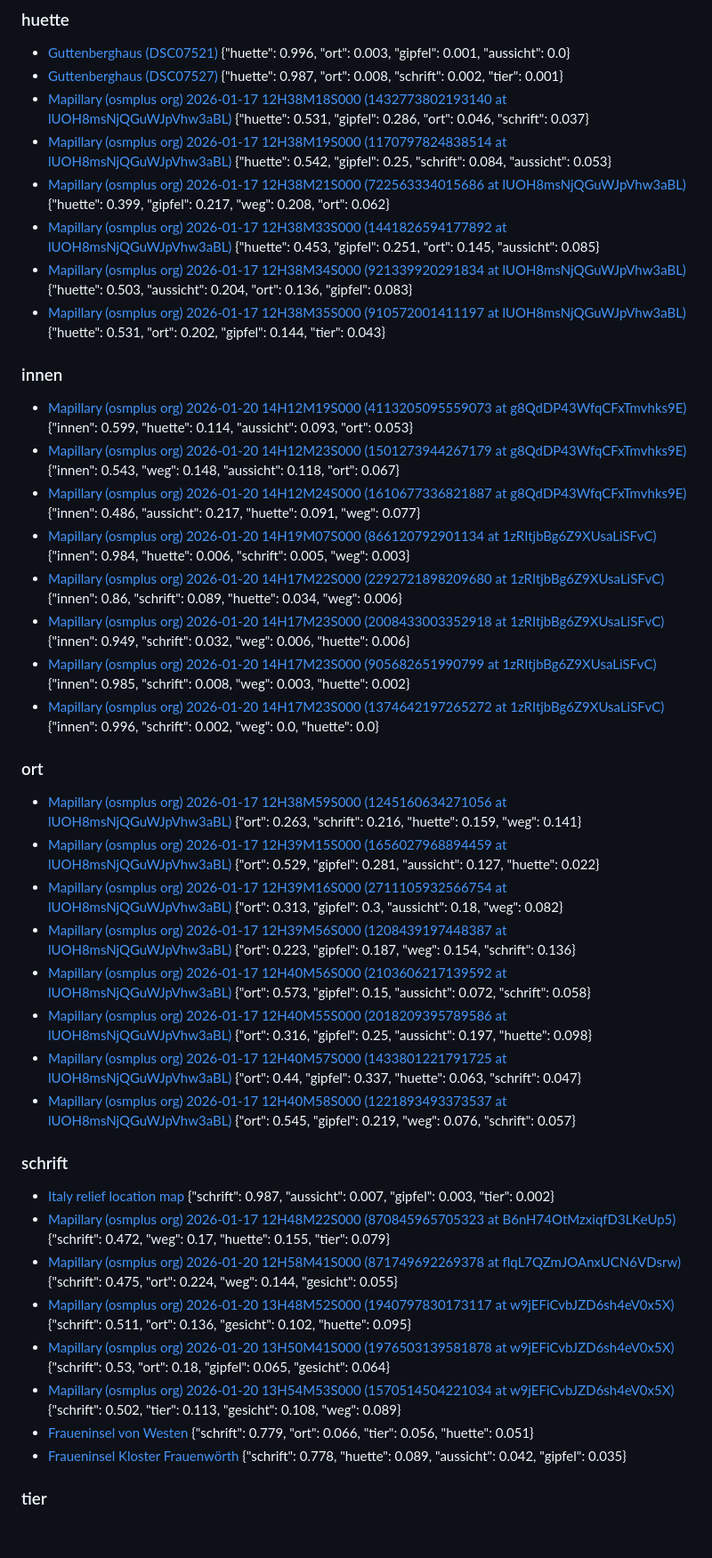
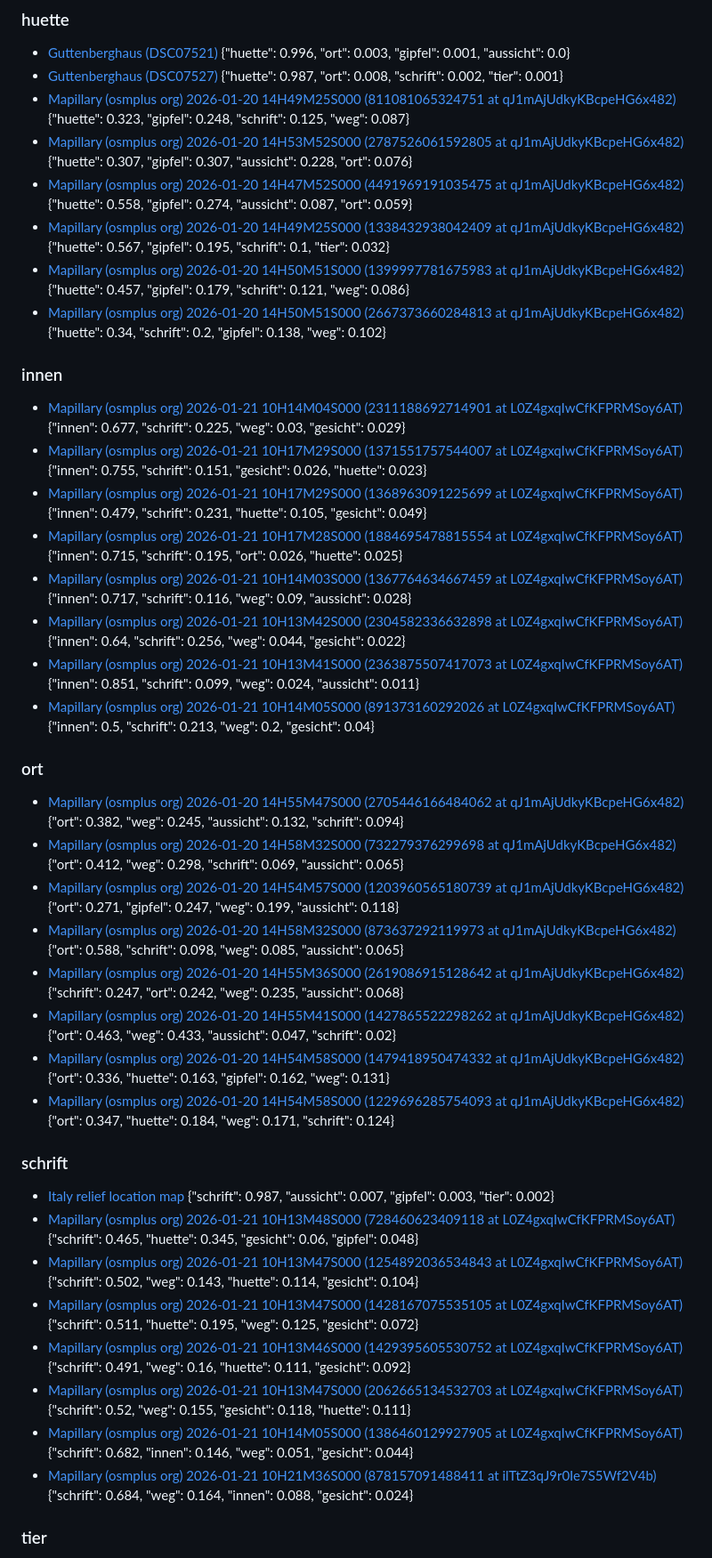
Before and after one commit to aktivvereinquerfeldein/gipfelbuch, a Markdown page: daten/fotos/Salzburg.md, the part around one of its changes. Shown at 89% size. GitHub-like rendering; blank space fills up the shorter version.

Commit message:
Fotos prüfen: Bericht 2026-11-10

```diff
--- a/daten/fotos/Salzburg.md
+++ b/daten/fotos/Salzburg.md
@@ -49,45 +50,45 @@
 
 - [Guttenberghaus (DSC07521)](https://commons.wikimedia.org/wiki/File:Guttenberghaus_(DSC07521).jpg)  {"huette": 0.996, "ort": 0.003, "gipfel": 0.001, "aussicht": 0.0}
 - [Guttenberghaus (DSC07527)](https://commons.wikimedia.org/wiki/File:Guttenberghaus_(DSC07527).jpg)  {"huette": 0.987, "ort": 0.008, "schrift": 0.002, "tier": 0.001}
-- [Mapillary (osmplus org) 2026-01-17 12H38M18S000 (1432773802193140 at lUOH8msNjQGuWJpVhw3aBL)](https://commons.wikimedia.org/wiki/File:Mapillary_(osmplus_org)_2026-01-17_12H38M18S000_(1432773802193140_at_lUOH8msNjQGuWJpVhw3aBL).jpg)  {"huette": 0.531, "gipfel": 0.286, "ort": 0.046, "schrift": 0.037}
-- [Mapillary (osmplus org) 2026-01-17 12H38M19S000 (1170797824838514 at lUOH8msNjQGuWJpVhw3aBL)](https://commons.wikimedia.org/wiki/File:Mapillary_(osmplus_org)_2026-01-17_12H38M19S000_(1170797824838514_at_lUOH8msNjQGuWJpVhw3aBL).jpg)  {"huette": 0.542, "gipfel": 0.25, "schrift": 0.084, "aussicht": 0.053}
-- [Mapillary (osmplus org) 2026-01-17 12H38M21S000 (722563334015686 at lUOH8msNjQGuWJpVhw3aBL)](https://commons.wikimedia.org/wiki/File:Mapillary_(osmplus_org)_2026-01-17_12H38M21S000_(722563334015686_at_lUOH8msNjQGuWJpVhw3aBL).jpg)  {"huette": 0.399, "gipfel": 0.217, "weg": 0.208, "ort": 0.062}
-- [Mapillary (osmplus org) 2026-01-17 12H38M33S000 (1441826594177892 at lUOH8msNjQGuWJpVhw3aBL)](https://commons.wikimedia.org/wiki/File:Mapillary_(osmplus_org)_2026-01-17_12H38M33S000_(1441826594177892_at_lUOH8msNjQGuWJpVhw3aBL).jpg)  {"huette": 0.453, "gipfel": 0.251, "ort": 0.145, "aussicht": 0.085}
-- [Mapillary (osmplus org) 2026-01-17 12H38M34S000 (921339920291834 at lUOH8msNjQGuWJpVhw3aBL)](https://commons.wikimedia.org/wiki/File:Mapillary_(osmplus_org)_2026-01-17_12H38M34S000_(921339920291834_at_lUOH8msNjQGuWJpVhw3aBL).jpg)  {"huette": 0.503, "aussicht": 0.204, "ort": 0.136, "gipfel": 0.083}
-- [Mapillary (osmplus org) 2026-01-17 12H38M35S000 (910572001411197 at lUOH8msNjQGuWJpVhw3aBL)](https://commons.wikimedia.org/wiki/File:Mapillary_(osmplus_org)_2026-01-17_12H38M35S000_(910572001411197_at_lUOH8msNjQGuWJpVhw3aBL).jpg)  {"huette": 0.531, "ort": 0.202, "gipfel": 0.144, "tier": 0.043}
+- [Mapillary (osmplus org) 2026-01-20 14H49M25S000 (811081065324751 at qJ1mAjUdkyKBcpeHG6x482)](https://commons.wikimedia.org/wiki/File:Mapillary_(osmplus_org)_2026-01-20_14H49M25S000_(811081065324751_at_qJ1mAjUdkyKBcpeHG6x482).jpg)  {"huette": 0.323, "gipfel": 0.248, "schrift": 0.125, "weg": 0.087}
+- [Mapillary (osmplus org) 2026-01-20 14H53M52S000 (2787526061592805 at qJ1mAjUdkyKBcpeHG6x482)](https://commons.wikimedia.org/wiki/File:Mapillary_(osmplus_org)_2026-01-20_14H53M52S000_(2787526061592805_at_qJ1mAjUdkyKBcpeHG6x482).jpg)  {"huette": 0.307, "gipfel": 0.307, "aussicht": 0.228, "ort": 0.076}
+- [Mapillary (osmplus org) 2026-01-20 14H47M52S000 (4491969191035475 at qJ1mAjUdkyKBcpeHG6x482)](https://commons.wikimedia.org/wiki/File:Mapillary_(osmplus_org)_2026-01-20_14H47M52S000_(4491969191035475_at_qJ1mAjUdkyKBcpeHG6x482).jpg)  {"huette": 0.558, "gipfel": 0.274, "aussicht": 0.087, "ort": 0.059}
+- [Mapillary (osmplus org) 2026-01-20 14H49M25S000 (1338432938042409 at qJ1mAjUdkyKBcpeHG6x482)](https://commons.wikimedia.org/wiki/File:Mapillary_(osmplus_org)_2026-01-20_14H49M25S000_(1338432938042409_at_qJ1mAjUdkyKBcpeHG6x482).jpg)  {"huette": 0.567, "gipfel": 0.195, "schrift": 0.1, "tier": 0.032}
+- [Mapillary (osmplus org) 2026-01-20 14H50M51S000 (1399997781675983 at qJ1mAjUdkyKBcpeHG6x482)](https://commons.wikimedia.org/wiki/File:Mapillary_(osmplus_org)_2026-01-20_14H50M51S000_(1399997781675983_at_qJ1mAjUdkyKBcpeHG6x482).jpg)  {"huette": 0.457, "gipfel": 0.179, "schrift": 0.121, "weg": 0.086}
+- [Mapillary (osmplus org) 2026-01-20 14H50M51S000 (2667373660284813 at qJ1mAjUdkyKBcpeHG6x482)](https://commons.wikimedia.org/wiki/File:Mapillary_(osmplus_org)_2026-01-20_14H50M51S000_(2667373660284813_at_qJ1mAjUdkyKBcpeHG6x482).jpg)  {"huette": 0.34, "schrift": 0.2, "gipfel": 0.138, "weg": 0.102}
 
 ### innen
 
-- [Mapillary (osmplus org) 2026-01-20 14H12M19S000 (4113205095559073 at g8QdDP43WfqCFxTmvhks9E)](https://commons.wikimedia.org/wiki/File:Mapillary_(osmplus_org)_2026-01-20_14H12M19S000_(4113205095559073_at_g8QdDP43WfqCFxTmvhks9E).jpg)  {"innen": 0.599, "huette": 0.114, "aussicht": 0.093, "ort": 0.053}
-- [Mapillary (osmplus org) 2026-01-20 14H12M23S000 (1501273944267179 at g8QdDP43WfqCFxTmvhks9E)](https://commons.wikimedia.org/wiki/File:Mapillary_(osmplus_org)_2026-01-20_14H12M23S000_(1501273944267179_at_g8QdDP43WfqCFxTmvhks9E).jpg)  {"innen": 0.543, "weg": 0.148, "aussicht": 0.118, "ort": 0.067}
-- [Mapillary (osmplus org) 2026-01-20 14H12M24S000 (1610677336821887 at g8QdDP43WfqCFxTmvhks9E)](https://commons.wikimedia.org/wiki/File:Mapillary_(osmplus_org)_2026-01-20_14H12M24S000_(1610677336821887_at_g8QdDP43WfqCFxTmvhks9E).jpg)  {"innen": 0.486, "aussicht": 0.217, "huette": 0.091, "weg": 0.077}
-- [Mapillary (osmplus org) 2026-01-20 14H19M07S000 (866120792901134 at 1zRItjbBg6Z9XUsaLiSFvC)](https://commons.wikimedia.org/wiki/File:Mapillary_(osmplus_org)_2026-01-20_14H19M07S000_(866120792901134_at_1zRItjbBg6Z9XUsaLiSFvC).jpg)  {"innen": 0.984, "huette": 0.006, "schrift": 0.005, "weg": 0.003}
-- [Mapillary (osmplus org) 2026-01-20 14H17M22S000 (2292721898209680 at 1zRItjbBg6Z9XUsaLiSFvC)](https://commons.wikimedia.org/wiki/File:Mapillary_(osmplus_org)_2026-01-20_14H17M22S000_(2292721898209680_at_1zRItjbBg6Z9XUsaLiSFvC).jpg)  {"innen": 0.86, "schrift": 0.089, "huette": 0.034, "weg": 0.006}
-- [Mapillary (osmplus org) 2026-01-20 14H17M23S000 (2008433003352918 at 1zRItjbBg6Z9XUsaLiSFvC)](https://commons.wikimedia.org/wiki/File:Mapillary_(osmplus_org)_2026-01-20_14H17M23S000_(2008433003352918_at_1zRItjbBg6Z9XUsaLiSFvC).jpg)  {"innen": 0.949, "schrift": 0.032, "weg": 0.006, "huette": 0.006}
-- [Mapillary (osmplus org) 2026-01-20 14H17M23S000 (905682651990799 at 1zRItjbBg6Z9XUsaLiSFvC)](https://commons.wikimedia.org/wiki/File:Mapillary_(osmplus_org)_2026-01-20_14H17M23S000_(905682651990799_at_1zRItjbBg6Z9XUsaLiSFvC).jpg)  {"innen": 0.985, "schrift": 0.008, "weg": 0.003, "huette": 0.002}
-- [Mapillary (osmplus org) 2026-01-20 14H17M23S000 (1374642197265272 at 1zRItjbBg6Z9XUsaLiSFvC)](https://commons.wikimedia.org/wiki/File:Mapillary_(osmplus_org)_2026-01-20_14H17M23S000_(1374642197265272_at_1zRItjbBg6Z9XUsaLiSFvC).jpg)  {"innen": 0.996, "schrift": 0.002, "weg": 0.0, "huette": 0.0}
+- [Mapillary (osmplus org) 2026-01-21 10H14M04S000 (2311188692714901 at L0Z4gxqIwCfKFPRMSoy6AT)](https://commons.wikimedia.org/wiki/File:Mapillary_(osmplus_org)_2026-01-21_10H14M04S000_(2311188692714901_at_L0Z4gxqIwCfKFPRMSoy6AT).jpg)  {"innen": 0.677, "schrift": 0.225, "weg": 0.03, "gesicht": 0.029}
+- [Mapillary (osmplus org) 2026-01-21 10H17M29S000 (1371551757544007 at L0Z4gxqIwCfKFPRMSoy6AT)](https://commons.wikimedia.org/wiki/File:Mapillary_(osmplus_org)_2026-01-21_10H17M29S000_(1371551757544007_at_L0Z4gxqIwCfKFPRMSoy6AT).jpg)  {"innen": 0.755, "schrift": 0.151, "gesicht": 0.026, "huette": 0.023}
+- [Mapillary (osmplus org) 2026-01-21 10H17M29S000 (1368963091225699 at L0Z4gxqIwCfKFPRMSoy6AT)](https://commons.wikimedia.org/wiki/File:Mapillary_(osmplus_org)_2026-01-21_10H17M29S000_(1368963091225699_at_L0Z4gxqIwCfKFPRMSoy6AT).jpg)  {"innen": 0.479, "schrift": 0.231, "huette": 0.105, "gesicht": 0.049}
+- [Mapillary (osmplus org) 2026-01-21 10H17M28S000 (1884695478815554 at L0Z4gxqIwCfKFPRMSoy6AT)](https://commons.wikimedia.org/wiki/File:Mapillary_(osmplus_org)_2026-01-21_10H17M28S000_(1884695478815554_at_L0Z4gxqIwCfKFPRMSoy6AT).jpg)  {"innen": 0.715, "schrift": 0.195, "ort": 0.026, "huette": 0.025}
+- [Mapillary (osmplus org) 2026-01-21 10H14M03S000 (1367764634667459 at L0Z4gxqIwCfKFPRMSoy6AT)](https://commons.wikimedia.org/wiki/File:Mapillary_(osmplus_org)_2026-01-21_10H14M03S000_(1367764634667459_at_L0Z4gxqIwCfKFPRMSoy6AT).jpg)  {"innen": 0.717, "schrift": 0.116, "weg": 0.09, "aussicht": 0.028}
+- [Mapillary (osmplus org) 2026-01-21 10H13M42S000 (2304582336632898 at L0Z4gxqIwCfKFPRMSoy6AT)](https://commons.wikimedia.org/wiki/File:Mapillary_(osmplus_org)_2026-01-21_10H13M42S000_(2304582336632898_at_L0Z4gxqIwCfKFPRMSoy6AT).jpg)  {"innen": 0.64, "schrift": 0.256, "weg": 0.044, "gesicht": 0.022}
+- [Mapillary (osmplus org) 2026-01-21 10H13M41S000 (2363875507417073 at L0Z4gxqIwCfKFPRMSoy6AT)](https://commons.wikimedia.org/wiki/File:Mapillary_(osmplus_org)_2026-01-21_10H13M41S000_(2363875507417073_at_L0Z4gxqIwCfKFPRMSoy6AT).jpg)  {"innen": 0.851, "schrift": 0.099, "weg": 0.024, "aussicht": 0.011}
+- [Mapillary (osmplus org) 2026-01-21 10H14M05S000 (891373160292026 at L0Z4gxqIwCfKFPRMSoy6AT)](https://commons.wikimedia.org/wiki/File:Mapillary_(osmplus_org)_2026-01-21_10H14M05S000_(891373160292026_at_L0Z4gxqIwCfKFPRMSoy6AT).jpg)  {"innen": 0.5, "schrift": 0.213, "weg": 0.2, "gesicht": 0.04}
 
 ### ort
 
-- [Mapillary (osmplus org) 2026-01-17 12H38M59S000 (1245160634271056 at lUOH8msNjQGuWJpVhw3aBL)](https://commons.wikimedia.org/wiki/File:Mapillary_(osmplus_org)_2026-01-17_12H38M59S000_(1245160634271056_at_lUOH8msNjQGuWJpVhw3aBL).jpg)  {"ort": 0.263, "schrift": 0.216, "huette": 0.159, "weg": 0.141}
-- [Mapillary (osmplus org) 2026-01-17 12H39M15S000 (1656027968894459 at lUOH8msNjQGuWJpVhw3aBL)](https://commons.wikimedia.org/wiki/File:Mapillary_(osmplus_org)_2026-01-17_12H39M15S000_(1656027968894459_at_lUOH8msNjQGuWJpVhw3aBL).jpg)  {"ort": 0.529, "gipfel": 0.281, "aussicht": 0.127, "huette": 0.022}
-- [Mapillary (osmplus org) 2026-01-17 12H39M16S000 (2711105932566754 at lUOH8msNjQGuWJpVhw3aBL)](https://commons.wikimedia.org/wiki/File:Mapillary_(osmplus_org)_2026-01-17_12H39M16S000_(2711105932566754_at_lUOH8msNjQGuWJpVhw3aBL).jpg)  {"ort": 0.313, "gipfel": 0.3, "aussicht": 0.18, "weg": 0.082}
-- [Mapillary (osmplus org) 2026-01-17 12H39M56S000 (1208439197448387 at lUOH8msNjQGuWJpVhw3aBL)](https://commons.wikimedia.org/wiki/File:Mapillary_(osmplus_org)_2026-01-17_12H39M56S000_(1208439197448387_at_lUOH8msNjQGuWJpVhw3aBL).jpg)  {"ort": 0.223, "gipfel": 0.187, "weg": 0.154, "schrift": 0.136}
-- [Mapillary (osmplus org) 2026-01-17 12H40M56S000 (2103606217139592 at lUOH8msNjQGuWJpVhw3aBL)](https://commons.wikimedia.org/wiki/File:Mapillary_(osmplus_org)_2026-01-17_12H40M56S000_(2103606217139592_at_lUOH8msNjQGuWJpVhw3aBL).jpg)  {"ort": 0.573, "gipfel": 0.15, "aussicht": 0.072, "schrift": 0.058}
-- [Mapillary (osmplus org) 2026-01-17 12H40M55S000 (2018209395789586 at lUOH8msNjQGuWJpVhw3aBL)](https://commons.wikimedia.org/wiki/File:Mapillary_(osmplus_org)_2026-01-17_12H40M55S000_(2018209395789586_at_lUOH8msNjQGuWJpVhw3aBL).jpg)  {"ort": 0.316, "gipfel": 0.25, "aussicht": 0.197, "huette": 0.098}
-- [Mapillary (osmplus org) 2026-01-17 12H40M57S000 (1433801221791725 at lUOH8msNjQGuWJpVhw3aBL)](https://commons.wikimedia.org/wiki/File:Mapillary_(osmplus_org)_2026-01-17_12H40M57S000_(1433801221791725_at_lUOH8msNjQGuWJpVhw3aBL).jpg)  {"ort": 0.44, "gipfel": 0.337, "huette": 0.063, "schrift": 0.047}
-- [Mapillary (osmplus org) 2026-01-17 12H40M58S000 (1221893493373537 at lUOH8msNjQGuWJpVhw3aBL)](https://commons.wikimedia.org/wiki/File:Mapillary_(osmplus_org)_2026-01-17_12H40M58S000_(1221893493373537_at_lUOH8msNjQGuWJpVhw3aBL).jpg)  {"ort": 0.545, "gipfel": 0.219, "weg": 0.076, "schrift": 0.057}
+- [Mapillary (osmplus org) 2026-01-20 14H55M47S000 (2705446166484062 at qJ1mAjUdkyKBcpeHG6x482)](https://commons.wikimedia.org/wiki/File:Mapillary_(osmplus_org)_2026-01-20_14H55M47S000_(2705446166484062_at_qJ1mAjUdkyKBcpeHG6x482).jpg)  {"ort": 0.382, "weg": 0.245, "aussicht": 0.132, "schrift": 0.094}
+- [Mapillary (osmplus org) 2026-01-20 14H58M32S000 (732279376299698 at qJ1mAjUdkyKBcpeHG6x482)](https://commons.wikimedia.org/wiki/File:Mapillary_(osmplus_org)_2026-01-20_14H58M32S000_(732279376299698_at_qJ1mAjUdkyKBcpeHG6x482).jpg)  {"ort": 0.412, "weg": 0.298, "schrift": 0.069, "aussicht": 0.065}
+- [Mapillary (osmplus org) 2026-01-20 14H54M57S000 (1203960565180739 at qJ1mAjUdkyKBcpeHG6x482)](https://commons.wikimedia.org/wiki/File:Mapillary_(osmplus_org)_2026-01-20_14H54M57S000_(1203960565180739_at_qJ1mAjUdkyKBcpeHG6x482).jpg)  {"ort": 0.271, "gipfel": 0.247, "weg": 0.199, "aussicht": 0.118}
+- [Mapillary (osmplus org) 2026-01-20 14H58M32S000 (873637292119973 at qJ1mAjUdkyKBcpeHG6x482)](https://commons.wikimedia.org/wiki/File:Mapillary_(osmplus_org)_2026-01-20_14H58M32S000_(873637292119973_at_qJ1mAjUdkyKBcpeHG6x482).jpg)  {"ort": 0.588, "schrift": 0.098, "weg": 0.085, "aussicht": 0.065}
+- [Mapillary (osmplus org) 2026-01-20 14H55M36S000 (2619086915128642 at qJ1mAjUdkyKBcpeHG6x482)](https://commons.wikimedia.org/wiki/File:Mapillary_(osmplus_org)_2026-01-20_14H55M36S000_(2619086915128642_at_qJ1mAjUdkyKBcpeHG6x482).jpg)  {"schrift": 0.247, "ort": 0.242, "weg": 0.235, "aussicht": 0.068}
+- [Mapillary (osmplus org) 2026-01-20 14H55M41S000 (1427865522298262 at qJ1mAjUdkyKBcpeHG6x482)](https://commons.wikimedia.org/wiki/File:Mapillary_(osmplus_org)_2026-01-20_14H55M41S000_(1427865522298262_at_qJ1mAjUdkyKBcpeHG6x482).jpg)  {"ort": 0.463, "weg": 0.433, "aussicht": 0.047, "schrift": 0.02}
+- [Mapillary (osmplus org) 2026-01-20 14H54M58S000 (1479418950474332 at qJ1mAjUdkyKBcpeHG6x482)](https://commons.wikimedia.org/wiki/File:Mapillary_(osmplus_org)_2026-01-20_14H54M58S000_(1479418950474332_at_qJ1mAjUdkyKBcpeHG6x482).jpg)  {"ort": 0.336, "huette": 0.163, "gipfel": 0.162, "weg": 0.131}
+- [Mapillary (osmplus org) 2026-01-20 14H54M58S000 (1229696285754093 at qJ1mAjUdkyKBcpeHG6x482)](https://commons.wikimedia.org/wiki/File:Mapillary_(osmplus_org)_2026-01-20_14H54M58S000_(1229696285754093_at_qJ1mAjUdkyKBcpeHG6x482).jpg)  {"ort": 0.347, "huette": 0.184, "weg": 0.171, "schrift": 0.124}
 
 ### schrift
 
 - [Italy relief location map](https://commons.wikimedia.org/wiki/File:Italy_relief_location_map.jpg)  {"schrift": 0.987, "aussicht": 0.007, "gipfel": 0.003, "tier": 0.002}
-- [Mapillary (osmplus org) 2026-01-17 12H48M22S000 (870845965705323 at B6nH74OtMzxiqfD3LKeUp5)](https://commons.wikimedia.org/wiki/File:Mapillary_(osmplus_org)_2026-01-17_12H48M22S000_(870845965705323_at_B6nH74OtMzxiqfD3LKeUp5).jpg)  {"schrift": 0.472, "weg": 0.17, "huette": 0.155, "tier": 0.079}
-- [Mapillary (osmplus org) 2026-01-20 12H58M41S000 (871749692269378 at flqL7QZmJOAnxUCN6VDsrw)](https://commons.wikimedia.org/wiki/File:Mapillary_(osmplus_org)_2026-01-20_12H58M41S000_(871749692269378_at_flqL7QZmJOAnxUCN6VDsrw).jpg)  {"schrift": 0.475, "ort": 0.224, "weg": 0.144, "gesicht": 0.055}
-- [Mapillary (osmplus org) 2026-01-20 13H48M52S000 (1940797830173117 at w9jEFiCvbJZD6sh4eV0x5X)](https://commons.wikimedia.org/wiki/File:Mapillary_(osmplus_org)_2026-01-20_13H48M52S000_(1940797830173117_at_w9jEFiCvbJZD6sh4eV0x5X).jpg)  {"schrift": 0.511, "ort": 0.136, "gesicht": 0.102, "huette": 0.095}
-- [Mapillary (osmplus org) 2026-01-20 13H50M41S000 (1976503139581878 at w9jEFiCvbJZD6sh4eV0x5X)](https://commons.wikimedia.org/wiki/File:Mapillary_(osmplus_org)_2026-01-20_13H50M41S000_(1976503139581878_at_w9jEFiCvbJZD6sh4eV0x5X).jpg)  {"schrift": 0.53, "ort": 0.18, "gipfel": 0.065, "gesicht": 0.064}
-- [Mapillary (osmplus org) 2026-01-20 13H54M53S000 (1570514504221034 at w9jEFiCvbJZD6sh4eV0x5X)](https://commons.wikimedia.org/wiki/File:Mapillary_(osmplus_org)_2026-01-20_13H54M53S000_(1570514504221034_at_w9jEFiCvbJZD6sh4eV0x5X).jpg)  {"schrift": 0.502, "tier": 0.113, "gesicht": 0.108, "weg": 0.089}
-- [Fraueninsel von Westen](https://commons.wikimedia.org/wiki/File:Fraueninsel_von_Westen.jpg)  {"schrift": 0.779, "ort": 0.066, "tier": 0.056, "huette": 0.051}
-- [Fraueninsel Kloster Frauenwörth](https://commons.wikimedia.org/wiki/File:Fraueninsel_Kloster_Frauenw%C3%B6rth.jpg)  {"schrift": 0.778, "huette": 0.089, "aussicht": 0.042, "gipfel": 0.035}
+- [Mapillary (osmplus org) 2026-01-21 10H13M48S000 (728460623409118 at L0Z4gxqIwCfKFPRMSoy6AT)](https://commons.wikimedia.org/wiki/File:Mapillary_(osmplus_org)_2026-01-21_10H13M48S000_(728460623409118_at_L0Z4gxqIwCfKFPRMSoy6AT).jpg)  {"schrift": 0.465, "huette": 0.345, "gesicht": 0.06, "gipfel": 0.048}
+- [Mapillary (osmplus org) 2026-01-21 10H13M47S000 (1254892036534843 at L0Z4gxqIwCfKFPRMSoy6AT)](https://commons.wikimedia.org/wiki/File:Mapillary_(osmplus_org)_2026-01-21_10H13M47S000_(1254892036534843_at_L0Z4gxqIwCfKFPRMSoy6AT).jpg)  {"schrift": 0.502, "weg": 0.143, "huette": 0.114, "gesicht": 0.104}
+- [Mapillary (osmplus org) 2026-01-21 10H13M47S000 (1428167075535105 at L0Z4gxqIwCfKFPRMSoy6AT)](https://commons.wikimedia.org/wiki/File:Mapillary_(osmplus_org)_2026-01-21_10H13M47S000_(1428167075535105_at_L0Z4gxqIwCfKFPRMSoy6AT).jpg)  {"schrift": 0.511, "huette": 0.195, "weg": 0.125, "gesicht": 0.072}
+- [Mapillary (osmplus org) 2026-01-21 10H13M46S000 (1429395605530752 at L0Z4gxqIwCfKFPRMSoy6AT)](https://commons.wikimedia.org/wiki/File:Mapillary_(osmplus_org)_2026-01-21_10H13M46S000_(1429395605530752_at_L0Z4gxqIwCfKFPRMSoy6AT).jpg)  {"schrift": 0.491, "weg": 0.16, "huette": 0.111, "gesicht": 0.092}
+- [Mapillary (osmplus org) 2026-01-21 10H13M47S000 (2062665134532703 at L0Z4gxqIwCfKFPRMSoy6AT)](https://commons.wikimedia.org/wiki/File:Mapillary_(osmplus_org)_2026-01-21_10H13M47S000_(2062665134532703_at_L0Z4gxqIwCfKFPRMSoy6AT).jpg)  {"schrift": 0.52, "weg": 0.155, "gesicht": 0.118, "huette": 0.111}
+- [Mapillary (osmplus org) 2026-01-21 10H14M05S000 (1386460129927905 at L0Z4gxqIwCfKFPRMSoy6AT)](https://commons.wikimedia.org/wiki/File:Mapillary_(osmplus_org)_2026-01-21_10H14M05S000_(1386460129927905_at_L0Z4gxqIwCfKFPRMSoy6AT).jpg)  {"schrift": 0.682, "innen": 0.146, "weg": 0.051, "gesicht": 0.044}
+- [Mapillary (osmplus org) 2026-01-21 10H21M36S000 (878157091488411 at ilTtZ3qJ9r0Ie7S5Wf2V4b)](https://commons.wikimedia.org/wiki/File:Mapillary_(osmplus_org)_2026-01-21_10H21M36S000_(878157091488411_at_ilTtZ3qJ9r0Ie7S5Wf2V4b).jpg)  {"schrift": 0.684, "weg": 0.164, "innen": 0.088, "gesicht": 0.024}
 
 ### tier
 
```
Also changed, not shown: other parts of daten/fotos/Salzburg.md (+40 -39 lines).
